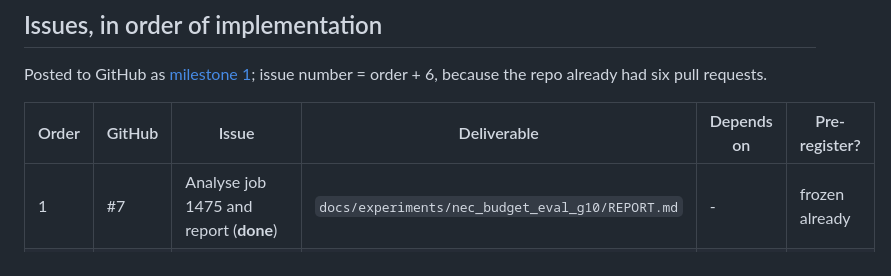
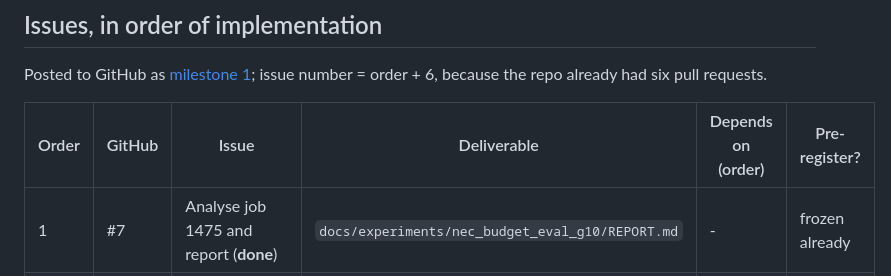
Before and after one commit to felipedreis/snake_rl, a Markdown page: docs/milestones/nec-where-it-breaks.md, the part around the change. Rendered like a GitHub page.

Commit message:
Milestone document: dependencies column refers to the order number
Co-Authored-By: Claude Sonnet 5.5 <noreply@anthropic.com>

```diff
--- a/docs/milestones/nec-where-it-breaks.md
+++ b/docs/milestones/nec-where-it-breaks.md
@@ -63,7 +63,7 @@ play Snake well on larger or more complex boards, and exactly how it breaks.** I
 
 Posted to GitHub as [milestone 1](https://github.com/felipedreis/snake_rl/milestone/1); issue number = order + 6, because the repo already had six pull requests.
 
-| Order | GitHub | Issue | Deliverable | Depends on | Pre-register? |
+| Order | GitHub | Issue | Deliverable | Depends on (order) | Pre-register? |
 |---|---|---|---|---|---|
 | 1 | #7 | Analyse job 1475 and report (**done**) | `docs/experiments/nec_budget_eval_g10/REPORT.md` | - | frozen already |
 | 2 | #8 | NEC explained: components and comparison with DQN and MFEC | document with a table per component and the code location of each | - | no |
```
